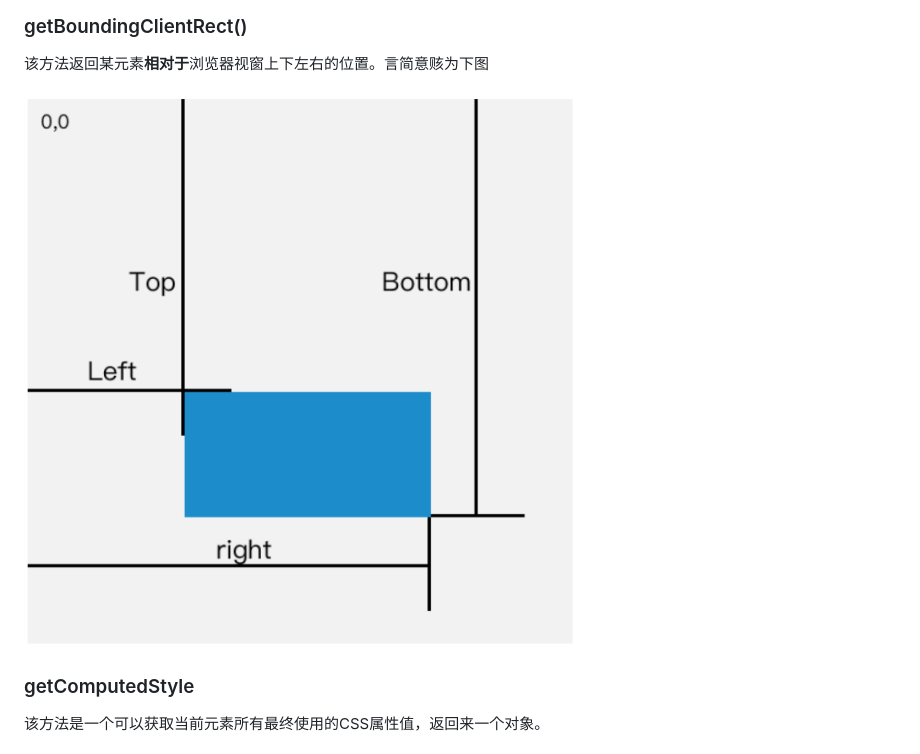
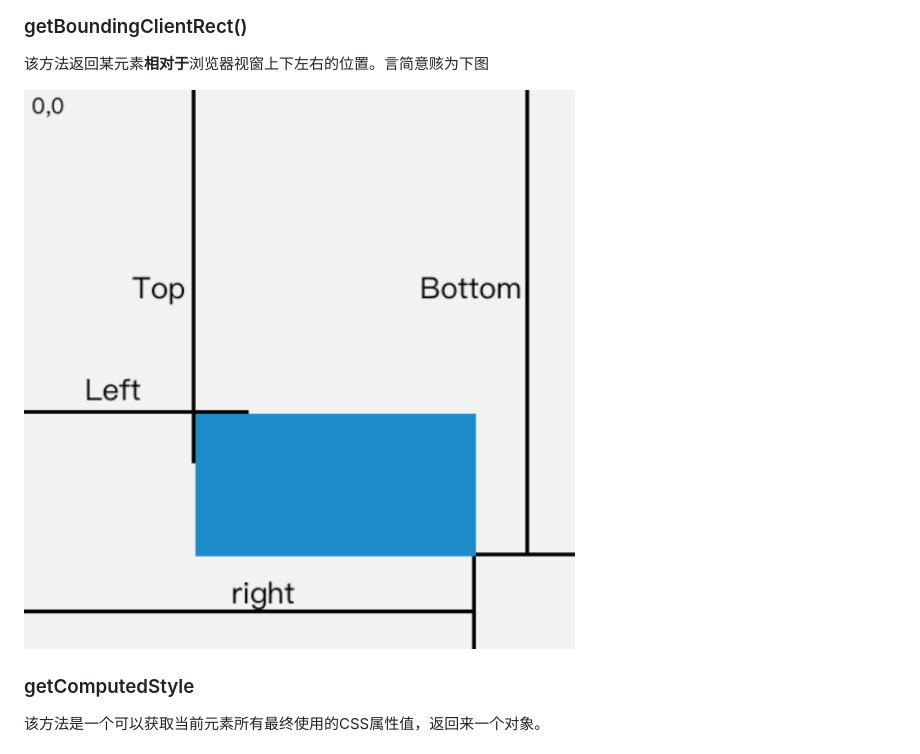
Before and after one commit to zhupeiyuan-2016/demos, a Markdown page: 透明遮罩/README.md, the part around the change. Rendered like a GitHub page; pictures changed too: 透明遮罩/assets/image-20180901161753408.png (deleted), 透明遮罩/assets/image-20180901162826489.png (added).

```diff
--- a/透明遮罩/README.md
+++ b/透明遮罩/README.md
@@ -9,7 +9,7 @@
 
 该方法返回某元素**相对于**浏览器视窗上下左右的位置。言简意赅为下图
 
-![image-20180901161753408](./assets/image-20180901161753408.png)
+![image-20180901161753408](./assets/image-20180901162826489.png)
 
 ### getComputedStyle
 
```
Also changed, not shown: javascript/README.md (added, +54 -0 lines), 1 other file.
